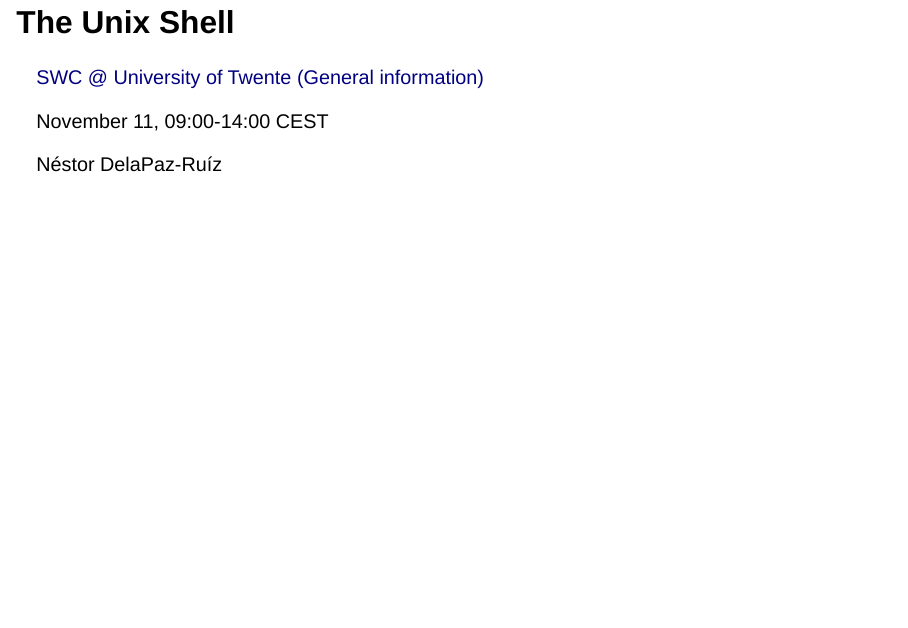
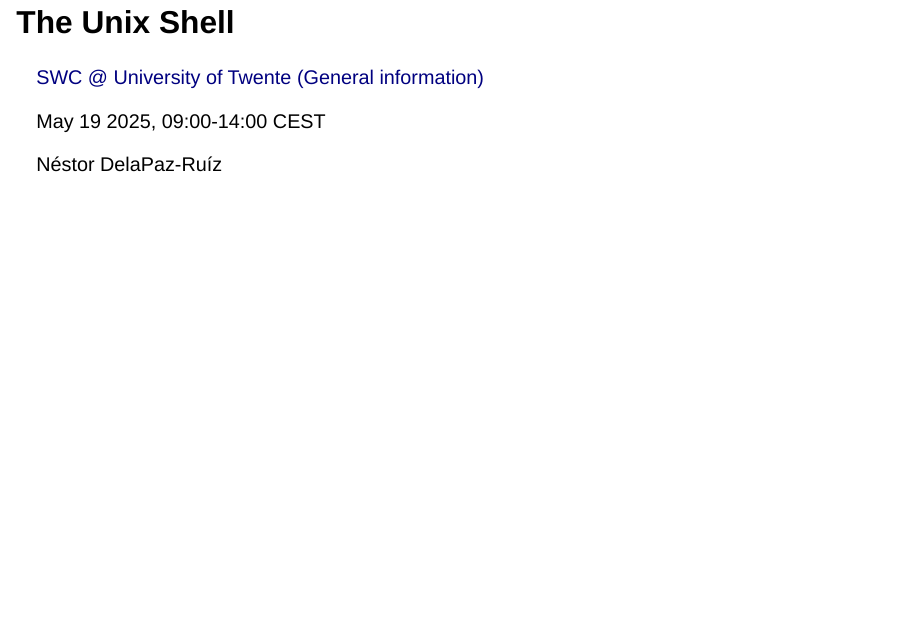
Before and after one commit to leilaicruz/2024-11-14-tudelft-utwente-bash.github.io, a Quarto document (index.qmd): page 1 of 125. Rendered offline with R 4.5, knitr and Pandoc in place of Quarto, with nearby package versions; drawn as Slidy slides in place of the format the file asks for.

Commit message:
update2025

```diff
--- a/index.qmd
+++ b/index.qmd
@@ -9,9 +9,9 @@
 
 # The Unix Shell
 
-[SWC @ University of Twente (General information)](https://4turesearchdata-carpentries.github.io/2024-11-11-tudelft/)
+[SWC @ University of Twente (General information)](https://4turesearchdata-carpentries.github.io/2025-05-19-tudelft/)
 
-November 11, 09:00-14:00 CEST
+May 19 2025, 09:00-14:00 CEST
 
 Néstor DelaPaz-Ruíz
 
```
Also changed, not shown: 5 other files.
